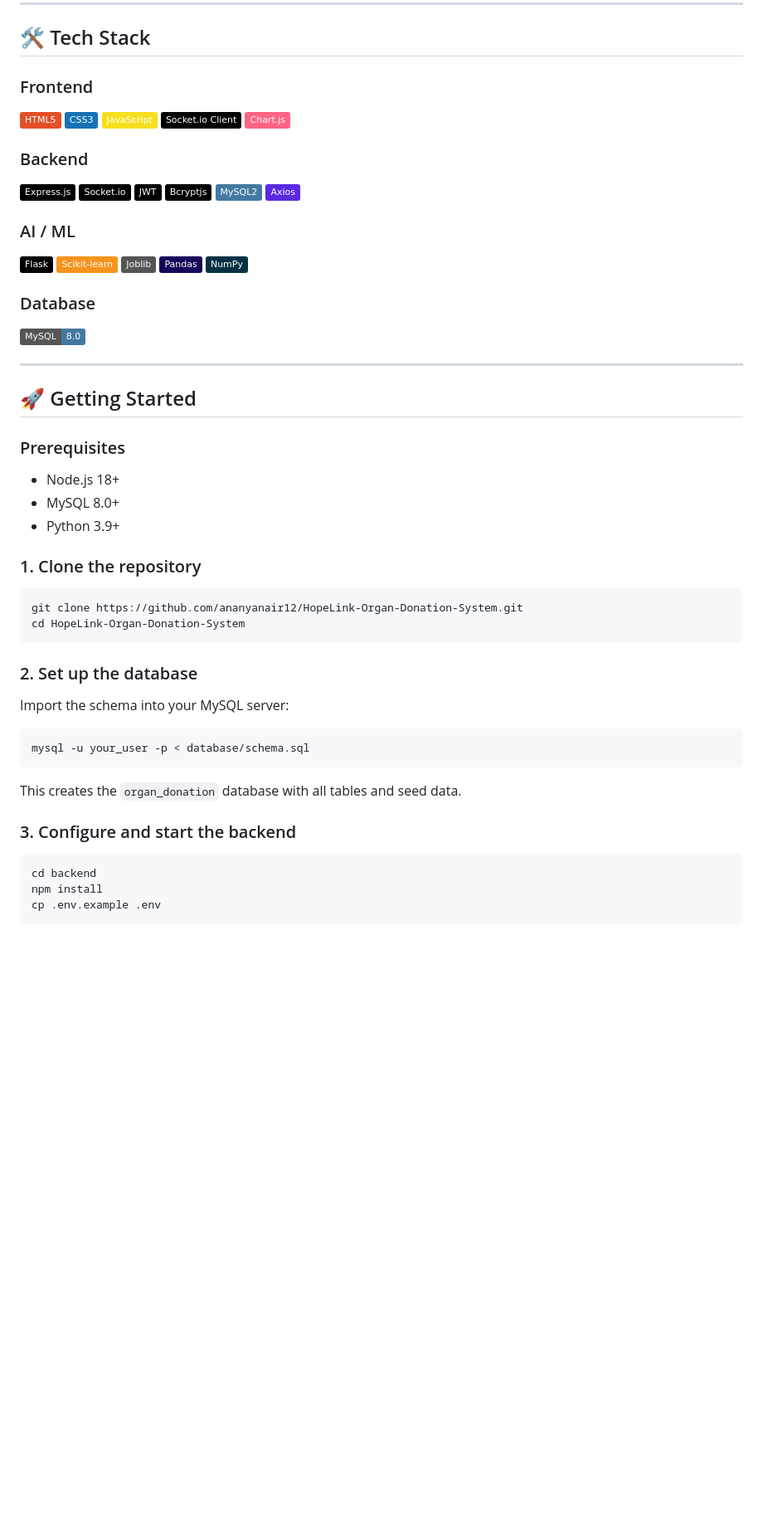
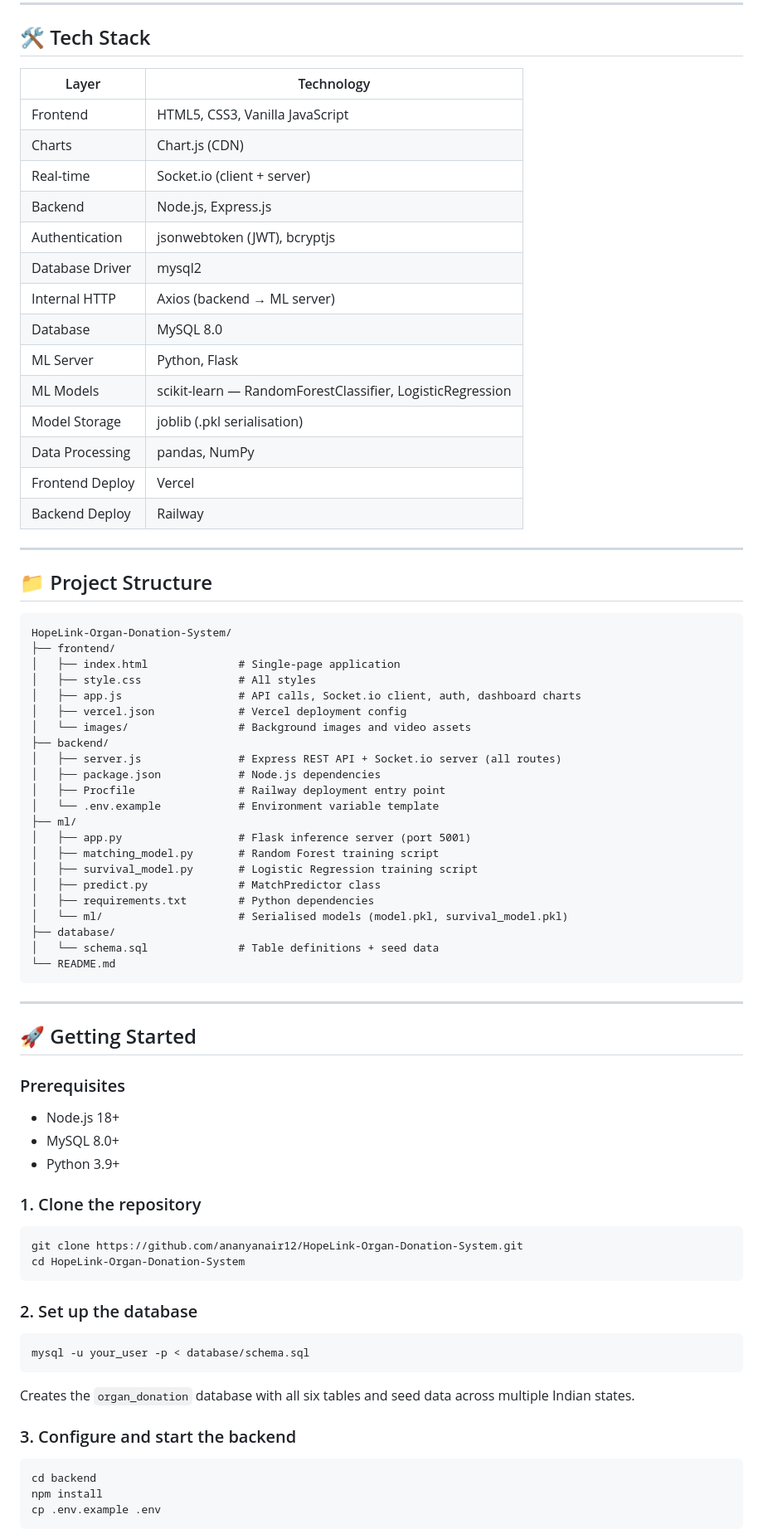
Before and after one commit to ananyanair12/HopeLink-Organ-Donation-System, a Markdown page: README.md, the part around one of its changes. Shown at 83% size. Drawn GitHub-style; badges without logos; blank space fills up the shorter version.

````diff
--- a/README.md
+++ b/README.md
@@ -72,54 +67,79 @@ Each organ type applies its own matching conditions:
 
 ## 🛠️ Tech Stack
 
-### Frontend
-![HTML5](https://img.shields.io/badge/HTML5-E34F26?style=flat&logo=html5&logoColor=white)
-![CSS3](https://img.shields.io/badge/CSS3-1572B6?style=flat&logo=css3&logoColor=white)
-![JavaScript](https://img.shields.io/badge/JavaScript-F7DF1E?style=flat&logo=javascript&logoColor=black)
-![Socket.io](https://img.shields.io/badge/Socket.io_Client-010101?style=flat&logo=socket.io)
-![Chart.js](https://img.shields.io/badge/Chart.js-FF6384?style=flat&logo=chartdotjs&logoColor=white)
+| Layer | Technology |
+|---|---|
+| Frontend | HTML5, CSS3, Vanilla JavaScript |
+| Charts | Chart.js (CDN) |
+| Real-time | Socket.io (client + server) |
+| Backend | Node.js, Express.js |
+| Authentication | jsonwebtoken (JWT), bcryptjs |
+| Database Driver | mysql2 |
+| Internal HTTP | Axios (backend → ML server) |
+| Database | MySQL 8.0 |
+| ML Server | Python, Flask |
+| ML Models | scikit-learn — RandomForestClassifier, LogisticRegression |
+| Model Storage | joblib (.pkl serialisation) |
+| Data Processing | pandas, NumPy |
+| Frontend Deploy | Vercel |
+| Backend Deploy | Railway |
 
-### Backend
-![Express.js](https://img.shields.io/badge/Express.js-000000?style=flat&logo=express&logoColor=white)
-![Socket.io](https://img.shields.io/badge/Socket.io-010101?style=flat&logo=socket.io)
-![JWT](https://img.shields.io/badge/JWT-000000?style=flat&logo=jsonwebtokens)
-![Bcryptjs](https://img.shields.io/badge/Bcryptjs-000000?style=flat&logo=npm)
-![MySQL2](https://img.shields.io/badge/MySQL2-4479A1?style=flat&logo=mysql&logoColor=white)
-![Axios](https://img.shields.io/badge/Axios-5A29E4?style=flat&logo=axios)
+---
 
-### AI / ML
-![Flask](https://img.shields.io/badge/Flask-000000?style=flat&logo=flask)
-![Scikit-learn](https://img.shields.io/badge/Scikit--learn-F7931E?style=flat&logo=scikit-learn&logoColor=white)
-![Joblib](https://img.shields.io/badge/Joblib-grey?style=flat)
-![Pandas](https://img.shields.io/badge/Pandas-150458?style=flat&logo=pandas&logoColor=white)
-![NumPy](https://img.shields.io/badge/NumPy-013243?style=flat&logo=numpy)
+## 📁 Project Structure
 
-### Database
-![MySQL](https://img.shields.io/badge/MySQL-8.0-4479A1?style=flat&logo=mysql&logoColor=white)
+```
+HopeLink-Organ-Donation-System/
+├── frontend/
+│   ├── index.html              # Single-page application
+│   ├── style.css               # All styles
+│   ├── app.js                  # API calls, Socket.io client, auth, dashboard charts
+│   ├── vercel.json             # Vercel deployment config
+│   └── images/                 # Background images and video assets
+├── backend/
+│   ├── server.js               # Express REST API + Socket.io server (all routes)
+│   ├── package.json            # Node.js dependencies
+│   ├── Procfile                # Railway deployment entry point
+│   └── .env.example            # Environment variable template
+├── ml/
+│   ├── app.py                  # Flask inference server (port 5001)
+│   ├── matching_model.py       # Random Forest training script
+│   ├── survival_model.py       # Logistic Regression training script
+│   ├── predict.py              # MatchPredictor class
+│   ├── requirements.txt        # Python dependencies
+│   └── ml/                     # Serialised models (model.pkl, survival_model.pkl)
+├── database/
+│   └── schema.sql              # Table definitions + seed data
+└── README.md
+```
 
 ---
 
 ## 🚀 Getting Started
 
 ### Prerequisites
+
 - Node.js 18+
 - MySQL 8.0+
 - Python 3.9+
 
 ### 1. Clone the repository
+
 ```bash
 git clone https://github.com/ananyanair12/HopeLink-Organ-Donation-System.git
 cd HopeLink-Organ-Donation-System
 ```
 
 ### 2. Set up the database
-Import the schema into your MySQL server:
+
 ```bash
 mysql -u your_user -p < database/schema.sql
 ```
-This creates the `organ_donation` database with all tables and seed data.
+
+Creates the `organ_donation` database with all six tables and seed data across multiple Indian states.
 
 ### 3. Configure and start the backend
+
 ```bash
 cd backend
 npm install
````
Also changed, not shown: other parts of README.md (+119 -122 lines).
